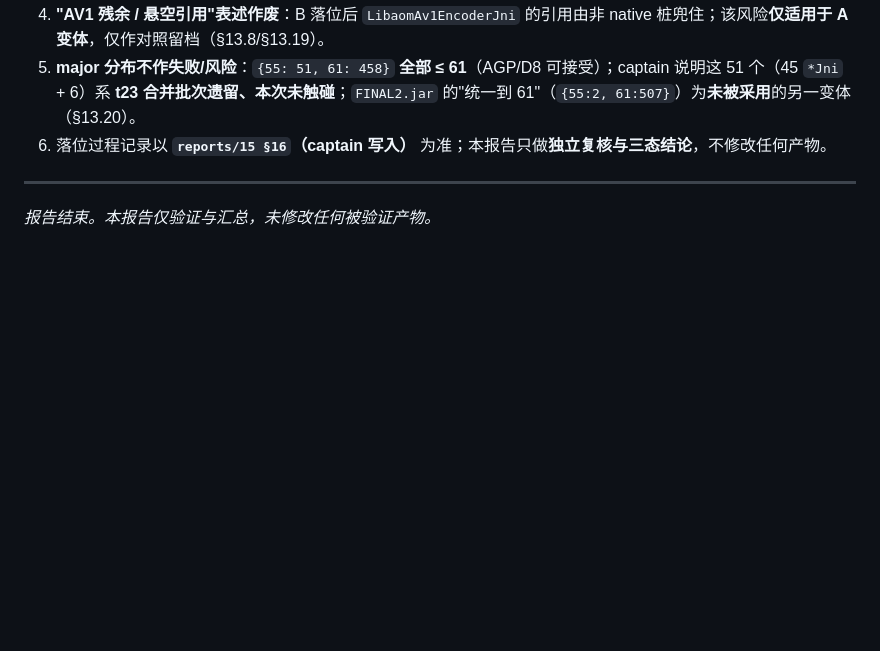
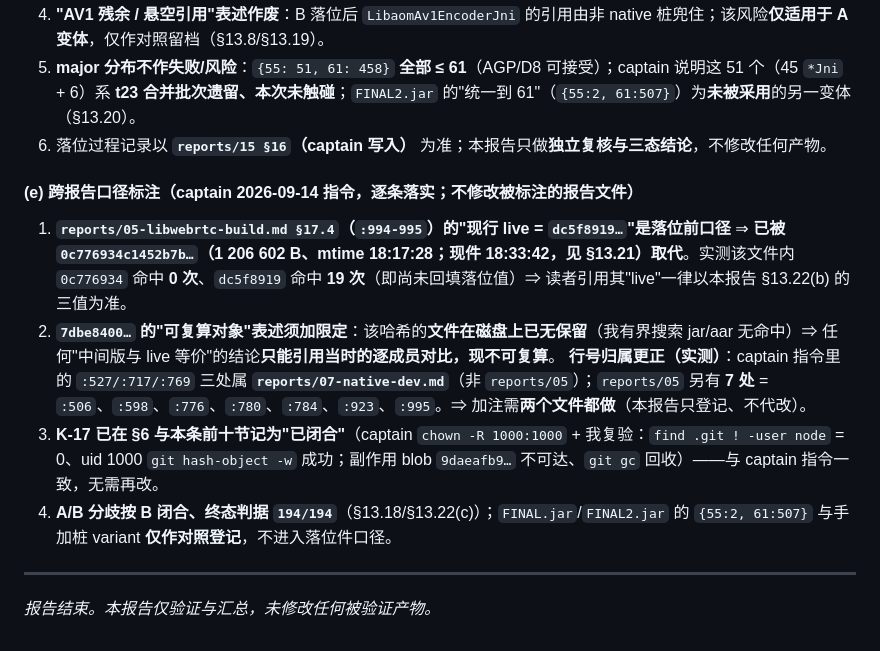
Before and after one commit to custompal/webrtc-demo, a Markdown page: reports/99-final-report.md, the part around the change. GitHub-like rendering; blank space fills up the shorter version.

Commit message:
verifier 新增 §13.22(e) 跨报告口径标注（captain 指令）：reports/05 §17.4 的'现行 live=dc5f8919'为落位前口径、已被 0c776934（18:17:28）取代（该文件 0c776934 命中 0/ dc5f8919 命中 19）；7dbe8400 无磁盘保留 ⇒ 等价性结论现不可复算，并更正行号归属（:527/:717/:769 属 reports/07，reports/05 另有 :506/:598/:776/:780/:784/:923/:995 七处）；K-17 已闭合；A/B 按 B、终态 194/194

```diff
--- a/reports/99-final-report.md
+++ b/reports/99-final-report.md
@@ -1295,6 +1295,13 @@ GEN_JNI.class  = a6e7edcf9b90a4f7a15273de580bf7faf35ac7f818a4345c9618fd75fea40f0
 5. **major 分布不作失败/风险**：`{55: 51, 61: 458}` **全部 ≤ 61**（AGP/D8 可接受）；captain 说明这 51 个（45 `*Jni` + 6）系 **t23 合并批次遗留、本次未触碰**；`FINAL2.jar` 的"统一到 61"（`{55:2, 61:507}`）为**未被采用**的另一变体（§13.20）。
 6. 落位过程记录以 **`reports/15 §16`（captain 写入）** 为准；本报告只做**独立复核与三态结论**，不修改任何产物。
 
+#### (e) 跨报告口径标注（captain 2026-09-14 指令，逐条落实；**不修改被标注的报告文件**）
+1. **`reports/05-libwebrtc-build.md §17.4`（`:994-995`）的"现行 live = `dc5f8919…`"是落位前口径** ⇒ **已被 `0c776934c1452b7b…`（1 206 602 B、mtime 18:17:28；现件 18:33:42，见 §13.21）取代**。实测该文件内 `0c776934` 命中 **0 次**、`dc5f8919` 命中 **19 次**（即尚未回填落位值）⇒ 读者引用其"live"一律以本报告 §13.22(b) 的三值为准。
+2. **`7dbe8400…` 的"可复算对象"表述须加限定**：该哈希的**文件在磁盘上已无保留**（我有界搜索 jar/aar 无命中）⇒ 任何"中间版与 live 等价"的结论**只能引用当时的逐成员对比，现不可复算**。
+   **行号归属更正（实测）**：captain 指令里的 `:527/:717/:769` 三处属 **`reports/07-native-dev.md`**（非 `reports/05`）；`reports/05` 另有 **7 处** = `:506`、`:598`、`:776`、`:780`、`:784`、`:923`、`:995`。⇒ 加注需**两个文件都做**（本报告只登记、不代改）。
+3. **K-17 已在 §6 与本条前十节记为"已闭合"**（captain `chown -R 1000:1000` + 我复验：`find .git ! -user node` = 0、uid 1000 `git hash-object -w` 成功；副作用 blob `9daeafb9…` 不可达、`git gc` 回收）——与 captain 指令一致，无需再改。
+4. **A/B 分歧按 B 闭合、终态判据 `194/194`**（§13.18/§13.22(c)）；`FINAL.jar`/`FINAL2.jar` 的 `{55:2, 61:507}` 与手加桩 variant **仅作对照登记**，不进入落位件口径。
+
 ---
 
 *报告结束。本报告仅验证与汇总，未修改任何被验证产物。*
```
